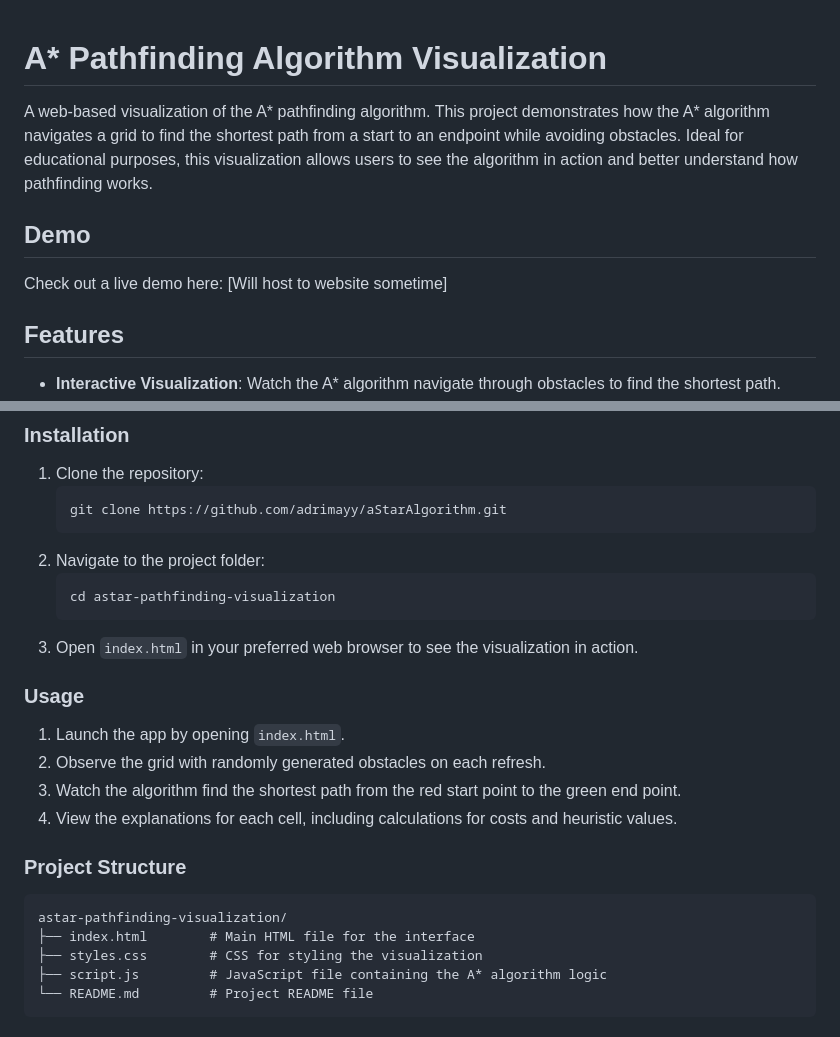
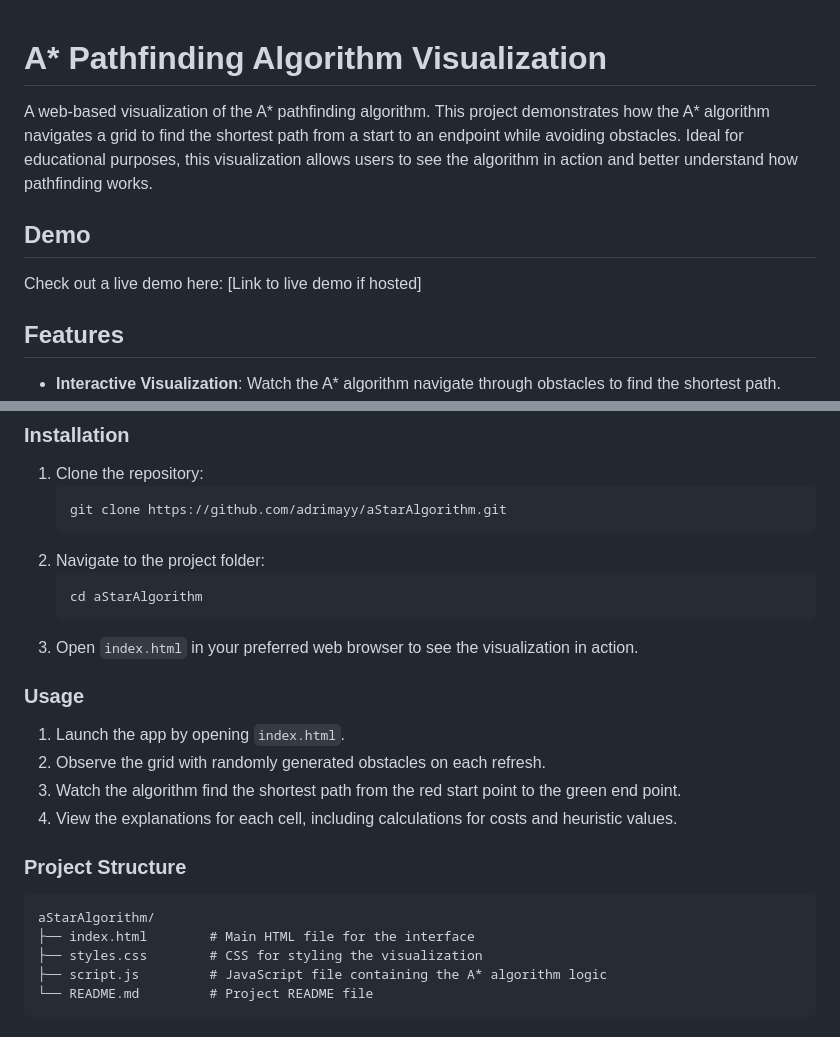
Before and after one commit to adrimayy/aStarAlgorithm, a Markdown page: README.md, 2 parts joined by grey strips. Drawn GitHub-style.

````diff
--- a/README.md
+++ b/README.md
@@ -1,11 +1,10 @@
-
 # A* Pathfinding Algorithm Visualization
 
 A web-based visualization of the A* pathfinding algorithm. This project demonstrates how the A* algorithm navigates a grid to find the shortest path from a start to an endpoint while avoiding obstacles. Ideal for educational purposes, this visualization allows users to see the algorithm in action and better understand how pathfinding works.
 
 ## Demo
 
-Check out a live demo here: [Will host to website sometime]
+Check out a live demo here: [Link to live demo if hosted]
 
 ## Features
 
@@ -41,7 +40,7 @@ You'll need a modern web browser that supports HTML5 and JavaScript.
    ```
 2. Navigate to the project folder:
    ```bash
-   cd astar-pathfinding-visualization
+   cd aStarAlgorithm
    ```
 3. Open `index.html` in your preferred web browser to see the visualization in action.
 
@@ -55,7 +54,7 @@ You'll need a modern web browser that supports HTML5 and JavaScript.
 ### Project Structure
 
 ```
-astar-pathfinding-visualization/
+aStarAlgorithm/
 ├── index.html        # Main HTML file for the interface
 ├── styles.css        # CSS for styling the visualization
 ├── script.js         # JavaScript file containing the A* algorithm logic
````
